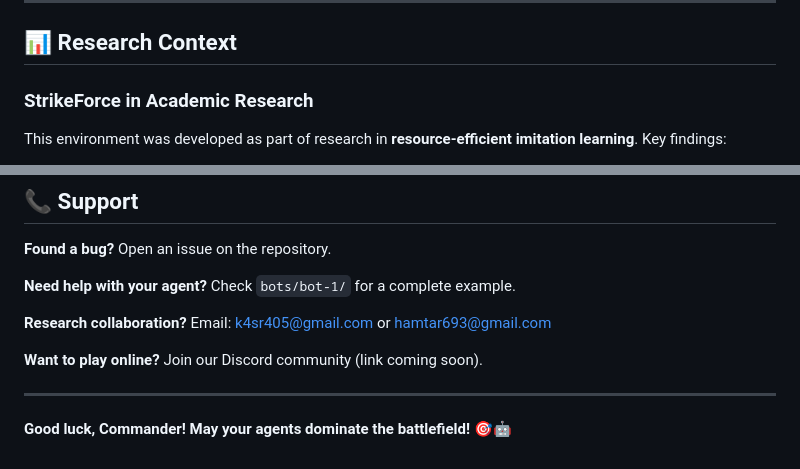
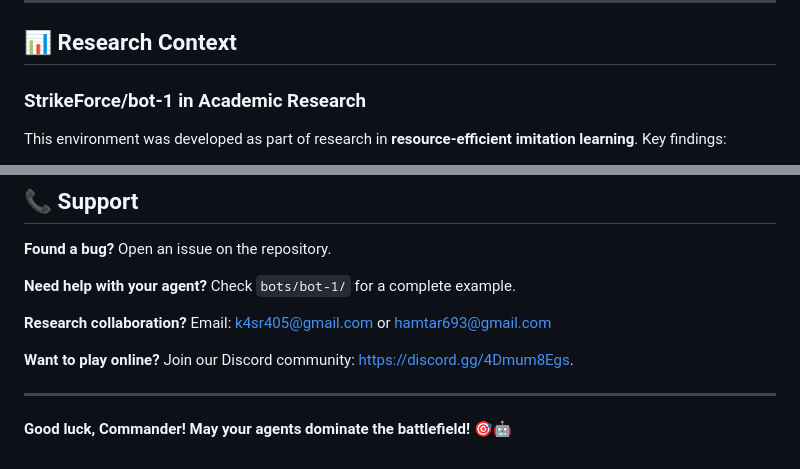
Before and after one commit to bistoyek21-ric/StrikeForce, a Markdown page: README.md, 2 parts joined by grey strips. GitHub-like rendering.

Commit message:
link added

```diff
--- a/README.md
+++ b/README.md
@@ -656,7 +656,7 @@ StrikeForce/
 
 ## 📊 Research Context
 
-### StrikeForce in Academic Research
+### StrikeForce/bot-1 in Academic Research
 
 This environment was developed as part of research in **resource-efficient imitation learning**. Key findings:
 
@@ -777,7 +777,7 @@ We welcome contributions!
 
 **Research collaboration?** Email: k4sr405@gmail.com or hamtar693@gmail.com
 
-**Want to play online?** Join our Discord community (link coming soon).
+**Want to play online?** Join our Discord community: [https://discord.gg/4Dmum8Egs](https://discord.gg/4Dmum8Egs).
 
 ---
 
```
Also changed, not shown: other parts of README.md (+2 -2 lines).
